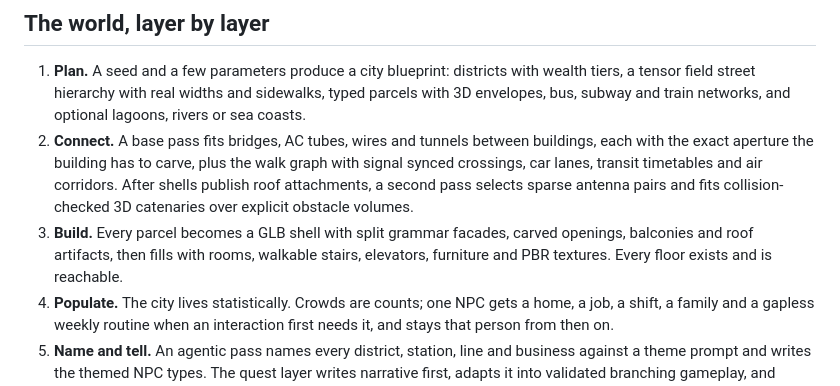
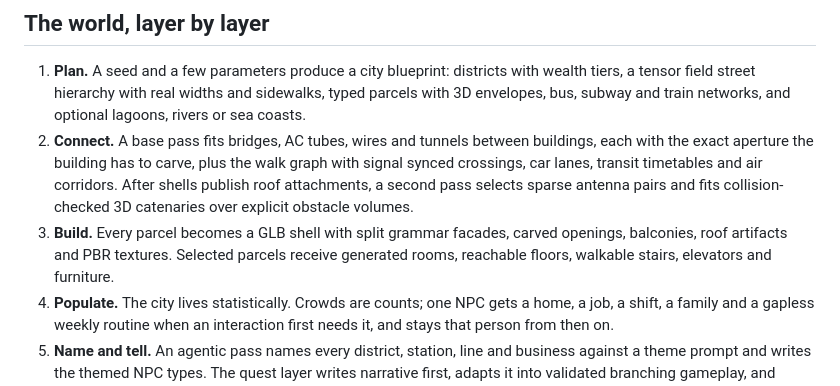
Before and after one commit to hec-ovi/urbe, a Markdown page: README.md, the part around the change. GitHub-like rendering.

Commit message:
improve readme

```diff
--- a/README.md
+++ b/README.md
@@ -8,7 +8,7 @@ The project is nine boxes, each an independent repository coupled only by its `C
 
 1. **Plan.** A seed and a few parameters produce a city blueprint: districts with wealth tiers, a tensor field street hierarchy with real widths and sidewalks, typed parcels with 3D envelopes, bus, subway and train networks, and optional lagoons, rivers or sea coasts.
 2. **Connect.** A base pass fits bridges, AC tubes, wires and tunnels between buildings, each with the exact aperture the building has to carve, plus the walk graph with signal synced crossings, car lanes, transit timetables and air corridors. After shells publish roof attachments, a second pass selects sparse antenna pairs and fits collision-checked 3D catenaries over explicit obstacle volumes.
-3. **Build.** Every parcel becomes a GLB shell with split grammar facades, carved openings, balconies and roof artifacts, then fills with rooms, walkable stairs, elevators, furniture and PBR textures. Every floor exists and is reachable.
+3. **Build.** Every parcel becomes a GLB shell with split grammar facades, carved openings, balconies, roof artifacts and PBR textures. Selected parcels receive generated rooms, reachable floors, walkable stairs, elevators and furniture.
 4. **Populate.** The city lives statistically. Crowds are counts; one NPC gets a home, a job, a shift, a family and a gapless weekly routine when an interaction first needs it, and stays that person from then on.
 5. **Name and tell.** An agentic pass names every district, station, line and business against a theme prompt and writes the themed NPC types. The quest layer writes narrative first, adapts it into validated branching gameplay, and bundles objectives, investigation scenes, mission objects, fixed interaction anchors and host capability checks for the engine.
 6. **Play.** The engine assembles all of it into one scene: night streets, neon, traffic and public transport on generated networks, doors into streamed interiors, quest interactions, persistent investigation scenes and saved playthroughs.
```
